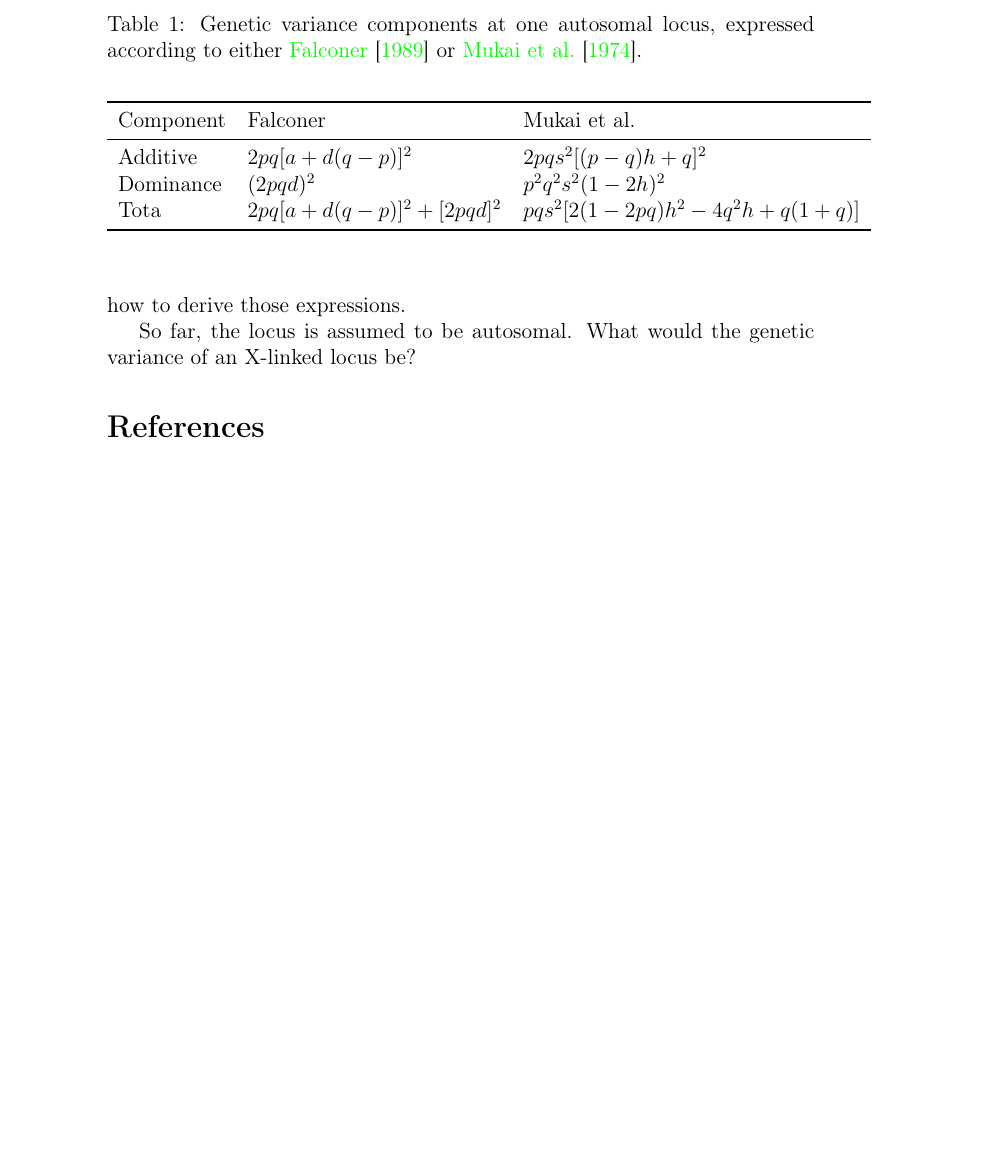
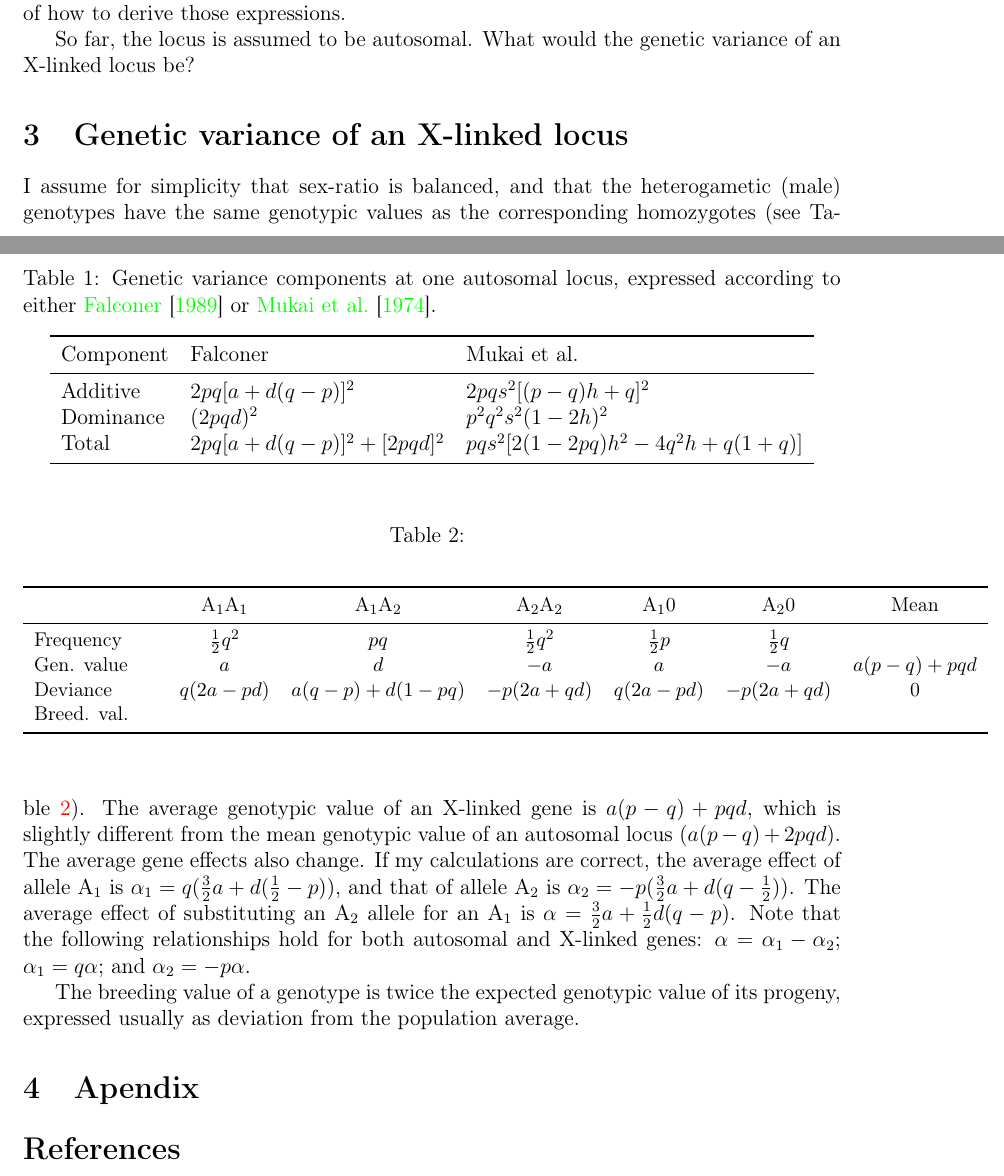
Before and after one commit to IgnasiLucas/UX, a LaTeX document (doc/ux.tex): part of page 3 of 3 before the commit and two parts of pages 2 and 3 of 4 after it, the two joined at a grey line, cut so that both start at the same text, the shorter picture padded with empty space. Compiled offline with pdfLaTeX.

Commit message:
Genetic variance components of an X-linked gene

```diff
--- a/doc/ux.tex
+++ b/doc/ux.tex
@@ -5,7 +5,7 @@
 \usepackage{natbib}
 \usepackage{amsmath}
 \usepackage[colorlinks=true]{hyperref}
-
+\usepackage[left=2cm]{geometry}
 
 
 \title{Testing the unguarded X hypothesis}
@@ -39,7 +39,7 @@ Component&Falconer&Mukai et al.\\
 \midrule
 Additive&$2pq[a+d(q-p)]^2$&$2pqs^2[(p-q)h+q]^2$\\
 Dominance&$(2pqd)^2$&$p^2q^2s^2(1-2h)^2$\\
-Tota&$2pq[a + d(q-p)]^2 + [2pqd]^2$&$pqs^2[2(1-2pq)h^2 - 4q^{2}h + q(1+q)]$\\
+Total&$2pq[a + d(q-p)]^2 + [2pqd]^2$&$pqs^2[2(1-2pq)h^2 - 4q^{2}h + q(1+q)]$\\
 \bottomrule
 \end{tabular}
 \end{center}
@@ -47,6 +47,32 @@ Tota&$2pq[a + d(q-p)]^2 + [2pqd]^2$&$pqs^2[2(1-2pq)h^2 - 4q^{2}h + q(1+q)]$\\
 
 So far, the locus is assumed to be autosomal. What would the genetic variance of an X-linked locus be?
 
+\section{Genetic variance of an X-linked locus}
+I assume for simplicity that sex-ratio is balanced, and that the heterogametic (male) genotypes have the same genotypic values as the corresponding homozygotes (see Table~\ref{tau:xlinked}). The average genotypic value of an X-linked gene is $a(p-q)+pqd$, which is slightly different from the mean genotypic value of an autosomal locus ($a(p-q)+2pqd$). The average gene effects also change. If my calculations are correct, the average effect of allele A$_1$ is $\alpha{}_1 = q(\frac{3}{2}a + d(\frac{1}{2}-p))$, and that of allele A$_2$ is $\alpha{}_2 = -p(\frac{3}{2}a + d(q-\frac{1}{2}))$. The average effect of substituting an A$_2$ allele for an A$_1$ is $\alpha = \frac{3}{2}a + \frac{1}{2}d(q-p)$. Note that the following relationships hold for both autosomal and X-linked genes: $\alpha = \alpha{}_1 - \alpha{}_2$; $\alpha{}_1 = q\alpha$; and $\alpha{}_2 = -p\alpha$.
+
+The breeding value of a genotype is twice the expected genotypic value of its progeny, expressed usually as deviation from the population average.
+
+\begin{table}
+\begin{center}
+\caption{}\label{tau:xlinked}
+\vspace*{0.3cm}
+{\small
+\begin{tabular}{p{2.4cm}cccccc}
+\toprule
+&A$_1$A$_1$&A$_1$A$_2$&A$_2$A$_2$&A$_1$0&A$_2$0&Mean\\
+\midrule
+Frequency&$\frac{1}{2}q^2$&$pq$&$\frac{1}{2}q^2$&$\frac{1}{2}p$&$\frac{1}{2}q$&\\
+Gen. value&$a$&$d$&$-a$&$a$&$-a$&$a(p-q)+pqd$\\
+Deviance&$q(2a-pd)$&$a(q-p)+d(1-pq)$&$-p(2a+qd)$&$q(2a-pd)$&$-p(2a+qd)$&0\\
+Breed. val.&&&&&&\\
+\bottomrule
+\end{tabular}
+}
+\end{center}
+\end{table}
+
+\section{Apendix}
+
 \bibliographystyle{abbrvnat}
 \bibliography{ux}
 
```
Also changed, not shown: doc/ux.pdf.
